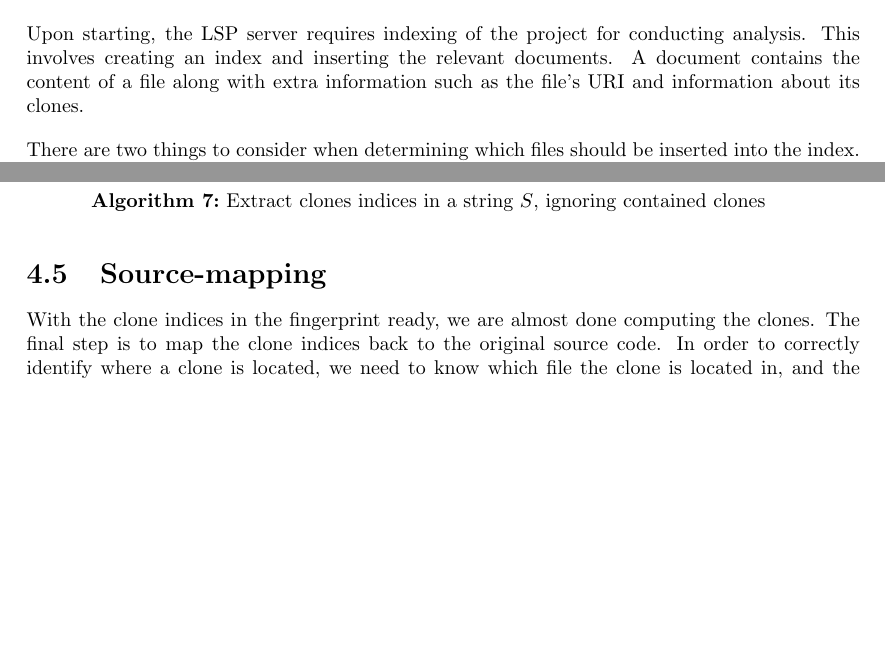
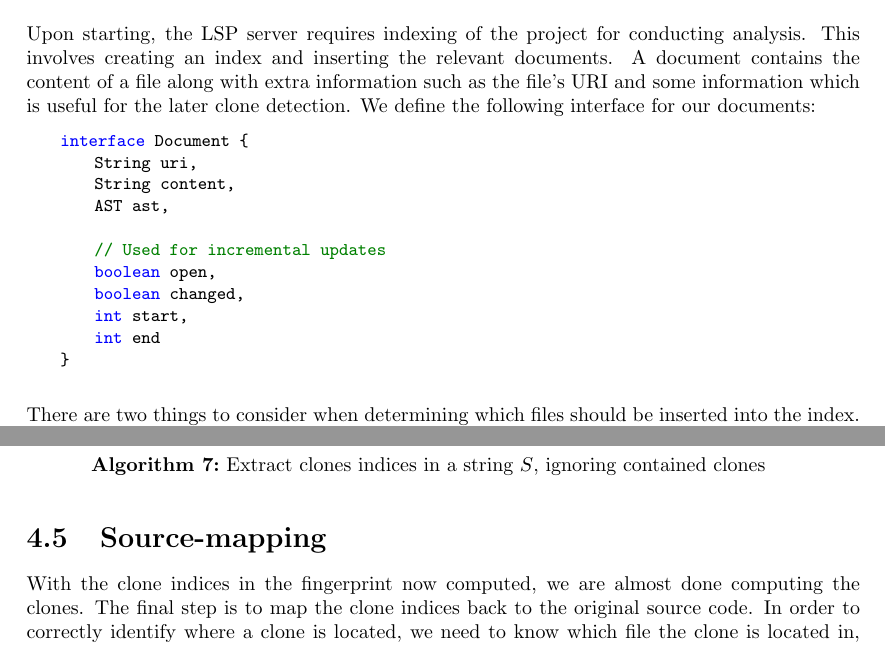
Before and after one commit to jakobkhansen/master-thesis, a LaTeX thesis (thesis/thesis.tex, which reads thesis/chapters/implementation.tex): two parts of pages 23 and 30 of 39, joined at a grey line, cut so that both start at the same text, the shorter picture padded with empty space. Compiled offline with pdfLaTeX.

Commit message:
Document interface

```diff
--- a/thesis/chapters/implementation.tex
+++ b/thesis/chapters/implementation.tex
@@ -49,8 +49,23 @@ merge engine. The tool also stores an index of all source code files in the curr
 
 Upon starting, the LSP server requires indexing of the project for conducting analysis.
 This involves creating an index and inserting the relevant documents. A document contains the
-content of a file along with extra information such as the file's URI and information
-about its clones.
+content of a file along with extra information such as the file's URI and some information
+which is useful for the later clone detection. We define the following interface for our
+documents:
+
+\begin{lstlisting}
+    interface Document {
+        String uri,
+        String content,
+        AST ast,
+
+        // Used for incremental updates
+        boolean open,
+        boolean changed,
+        int start,
+        int end
+    }
+\end{lstlisting}
 
 There are two things to consider when determining which files should be inserted into the
 index. First, we are considering only files of a specific file type, since the tool does
@@ -550,10 +565,10 @@ tokens, but where neither contains the other.
 
 \section{Source-mapping}
 
-With the clone indices in the fingerprint ready, we are almost done computing the clones.
-The final step is to map the clone indices back to the original source code. In order to
-correctly identify where a clone is located, we need to know which file the clone is
-located in, and the range of the source code in that file the code clone covers.
+With the clone indices in the fingerprint now computed, we are almost done computing the
+clones. The final step is to map the clone indices back to the original source code. In
+order to correctly identify where a clone is located, we need to know which file the clone
+is located in, and the range of the source code in that file the code clone covers.
 
 To accomplish this, each document in the index needs to store the range of each of its
 tokens and keep track of which portion of the fingerprint consists of the documents
```
Also changed, not shown: thesis/thesis.pdf, thesis/chapters/implementation.tex (2 more changed lines).
